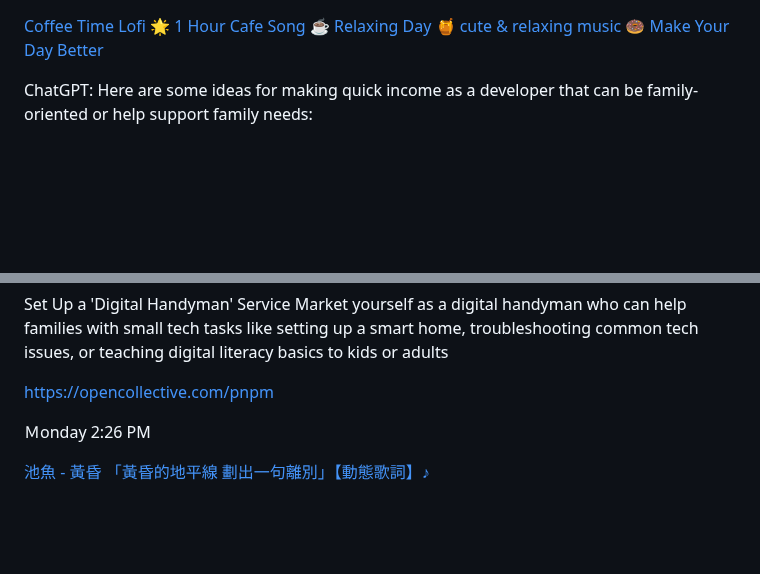
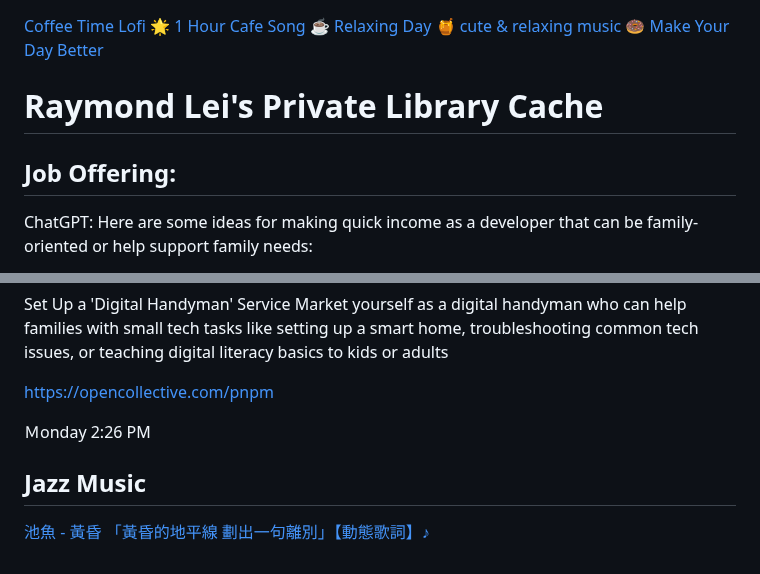
Before and after one commit to ewdlop/ewdlop, a Markdown page: README.md, 2 parts joined by grey strips. Rendered like a GitHub page; blank space fills up the shorter version.

```diff
--- a/README.md
+++ b/README.md
@@ -1,4 +1,8 @@
 [Coffee Time Lofi 🌟 1 Hour Cafe Song ☕ Relaxing Day 🍯 cute & relaxing music 🍩 Make Your Day Better](https://www.youtube.com/watch?v=hq_aXywreX0)
+
+# Raymond Lei's Private Library Cache
+
+## Job Offering:
 
 ChatGPT: Here are some ideas for making quick income as a developer that can be family-oriented or help support family needs:
 
@@ -41,7 +45,8 @@ Market yourself as a digital handyman who can help families with small tech task
 
 https://opencollective.com/pnpm
 
-
 Ｍonday 2:26 PM
 
+## Jazz Music
+
 [池魚 - 黃昏 「黃昏的地平線 劃出一句離別」【動態歌詞】♪](https://www.youtube.com/watch?v=V90AJhsXIFQ&list=RDV90AJhsXIFQ&start_radio=1)
```
